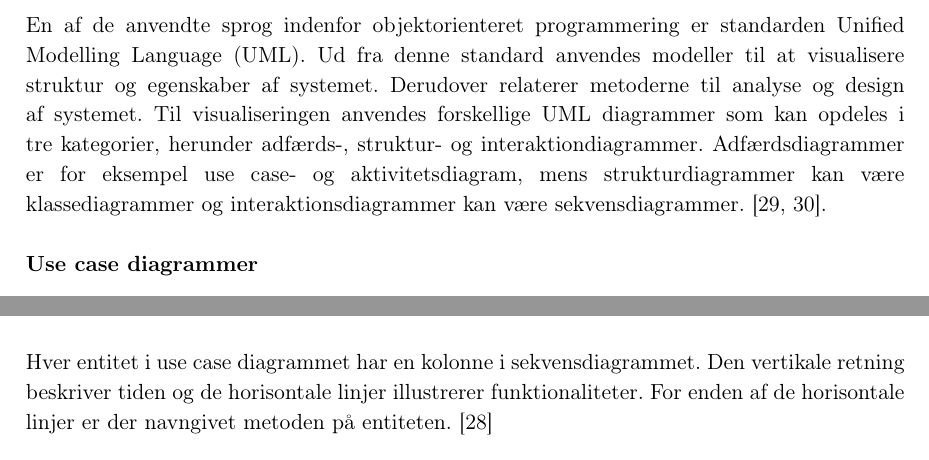
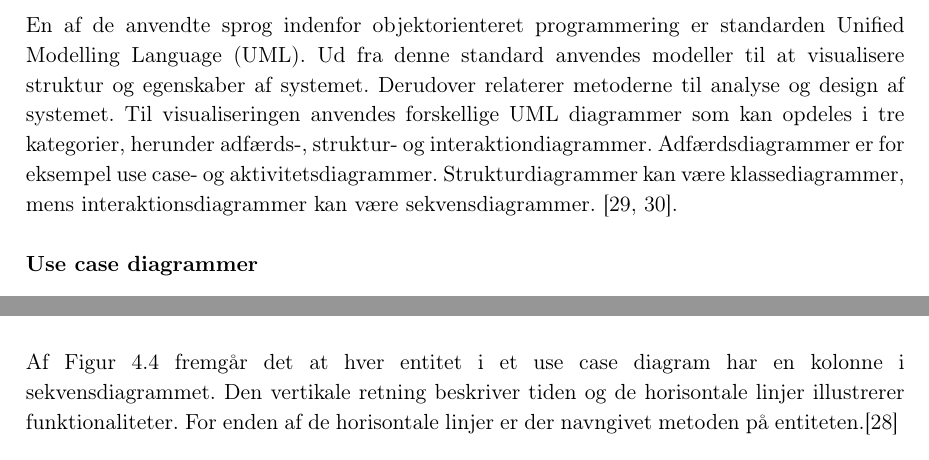
Before and after one commit to mariakroustrup/ST6, a LaTeX book (main.tex, which reads rapportAfsnit/eProblemloesning/MetodeUML.tex): two parts of pages 17 and 18 of 45 before the commit and two parts of pages 17 and 19 of 46 after it, joined at a grey line, cut so that both start at the same text. Compiled offline with pdfLaTeX; a LaTeX package or settings file that is missing is left out.

Commit message:
rettelser

```diff
--- a/rapportAfsnit/eProblemloesning/MetodeUML.tex
+++ b/rapportAfsnit/eProblemloesning/MetodeUML.tex
@@ -1,5 +1,5 @@
 \subsection{Unified Modellig Language}
-En af de anvendte sprog indenfor objektorienteret programmering er standarden Unified Modelling Language (UML). Ud fra denne standard anvendes modeller til at visualisere struktur og egenskaber af systemet. Derudover relaterer metoderne til analyse og design af systemet. Til visualiseringen anvendes forskellige UML diagrammer som kan opdeles i tre kategorier, herunder adfærds-, struktur- og interaktiondiagrammer.  Adfærdsdiagrammer er for eksempel use case- og  aktivitetsdiagram, mens strukturdiagrammer kan være klassediagrammer og interaktionsdiagrammer kan være sekvensdiagrammer. \cite{Fowler2004, Williams2004}.
+En af de anvendte sprog indenfor objektorienteret programmering er standarden Unified Modelling Language (UML). Ud fra denne standard anvendes modeller til at visualisere struktur og egenskaber af systemet. Derudover relaterer metoderne til analyse og design af systemet. Til visualiseringen anvendes forskellige UML diagrammer som kan opdeles i tre kategorier, herunder adfærds-, struktur- og interaktiondiagrammer.  Adfærdsdiagrammer er for eksempel use case- og  aktivitetsdiagrammer. Strukturdiagrammer kan være klassediagrammer, mens interaktionsdiagrammer kan være sekvensdiagrammer. \cite{Fowler2004, Williams2004}.
 
 
 \subsubsection{Use case diagrammer}
@@ -58,4 +58,4 @@ Sekvensdiagrammer anvendes til at beskrive detaljer om, hvilke og hvornår forsk
 \end{figure}
 
 \noindent
-Hver entitet i use case diagrammet har en kolonne i sekvensdiagrammet. Den vertikale retning beskriver tiden og de horisontale linjer illustrerer funktionaliteter. For enden af de horisontale linjer er der navngivet metoden på entiteten. \cite{Brahma2015}
+Af \autoref{fig:sekvens} fremgår det at hver entitet i et use case diagram har en kolonne i sekvensdiagrammet. Den vertikale retning beskriver tiden og de horisontale linjer illustrerer funktionaliteter. For enden af de horisontale linjer er der navngivet metoden på entiteten.\cite{Brahma2015}
```
Also changed, not shown: figures/UP.pdf (renamed from figures/Aktivitetsdiagram/UP.pdf), figures/sekvens.pdf (renamed from figures/Aktivitetsdiagram/sekvens.pdf), rapportAfsnit/eProblemloesning/MetodeUML.tex (4 more changed lines).
